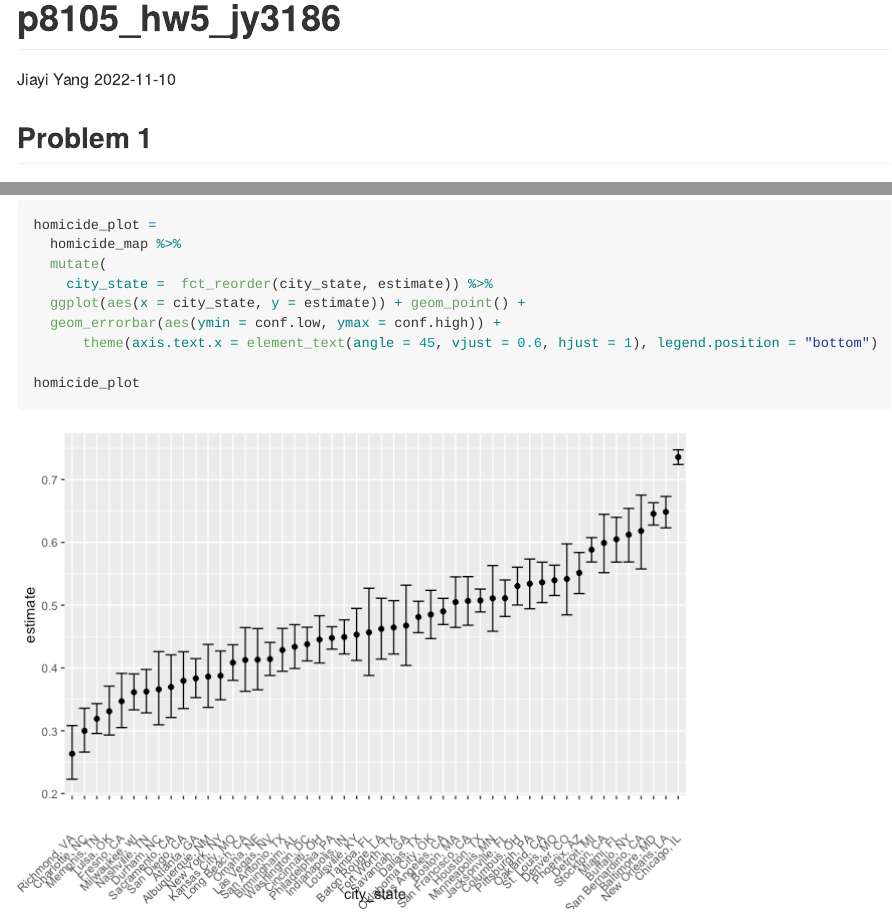
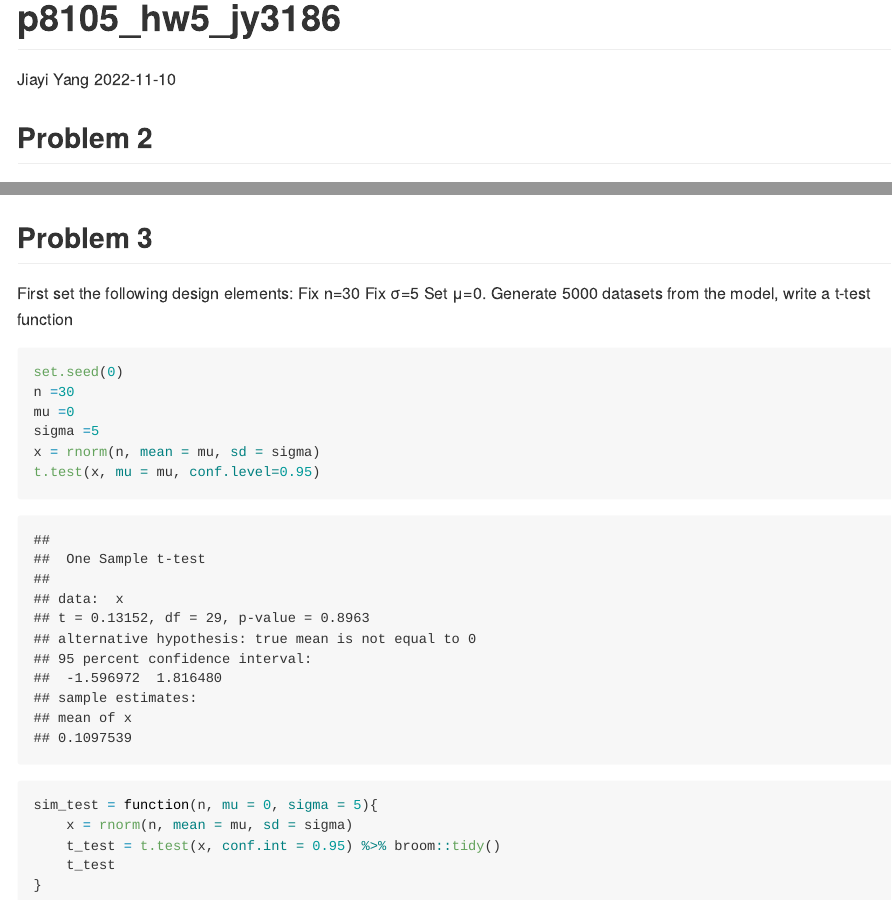
Before and after one commit to jy3186/p8105_hw5_jy3186, an R Markdown document (p8105_hw5_jy3186.Rmd): the page in a window 1100 px wide, from its top, and a second part further down, joined at a grey line. The pictures show the output file p8105_hw5_jy3186.md that the author committed with the source, drawn offline in the style of GitHub; long lines of code are wrapped.

Commit message:
write a t-test function and have a model of n =30, sigma =5, mu = 0

````diff
--- a/p8105_hw5_jy3186.Rmd
+++ b/p8105_hw5_jy3186.Rmd
@@ -10,7 +10,7 @@ library(readxl)
 library(tidyverse)
 ```
 
-## Problem 1
+## Problem 2
 Import and tidy the dataset
 ```{r, message = FALSE}
 homicide_df =
@@ -81,3 +81,24 @@ homicide_plot =
 
 homicide_plot
 ```
+
+## Problem 3
+First set the following design elements:
+Fix n=30
+Fix σ=5
+Set μ=0. Generate 5000 datasets from the model, write a t-test function
+```{r}
+set.seed(0)
+n =30
+mu =0
+sigma =5
+x = rnorm(n, mean = mu, sd = sigma)
+t.test(x, mu = mu, conf.level=0.95)
+sim_test = function(n, mu = 0, sigma = 5){
+    x = rnorm(n, mean = mu, sd = sigma)
+    t_test = t.test(x, conf.int = 0.95) %>% broom::tidy()
+    t_test
+}
+
+
+```
````
Also changed, not shown: p8105_hw5_jy3186.md.
